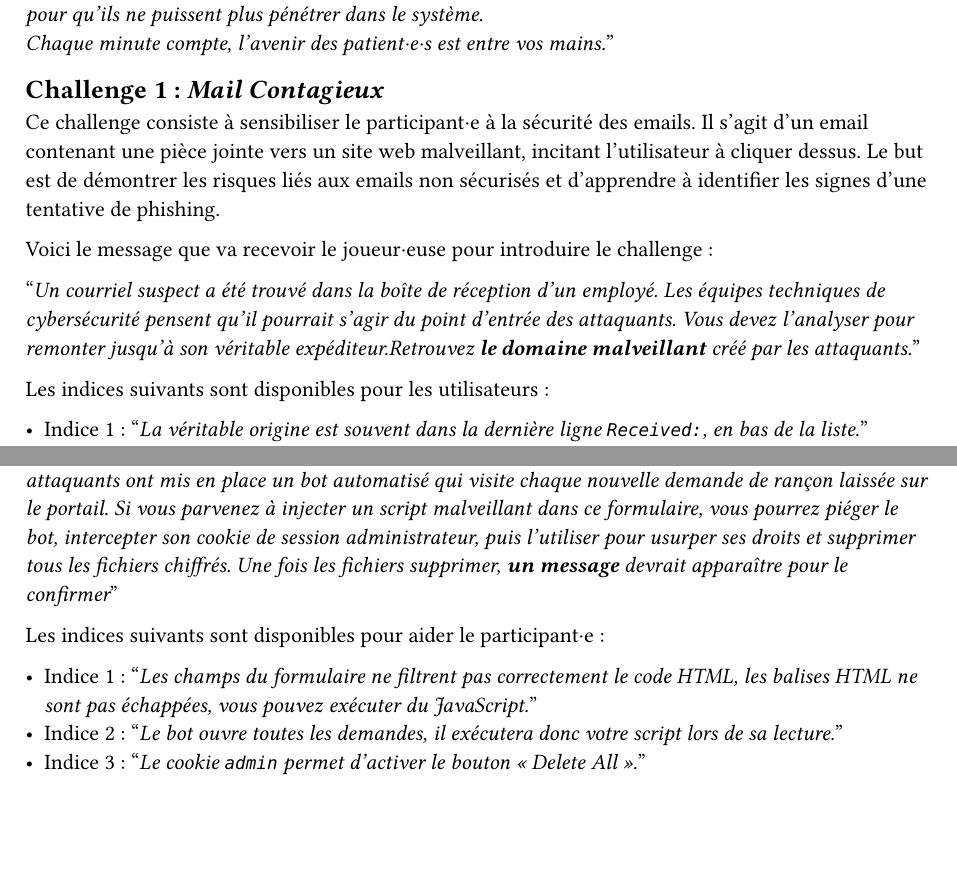
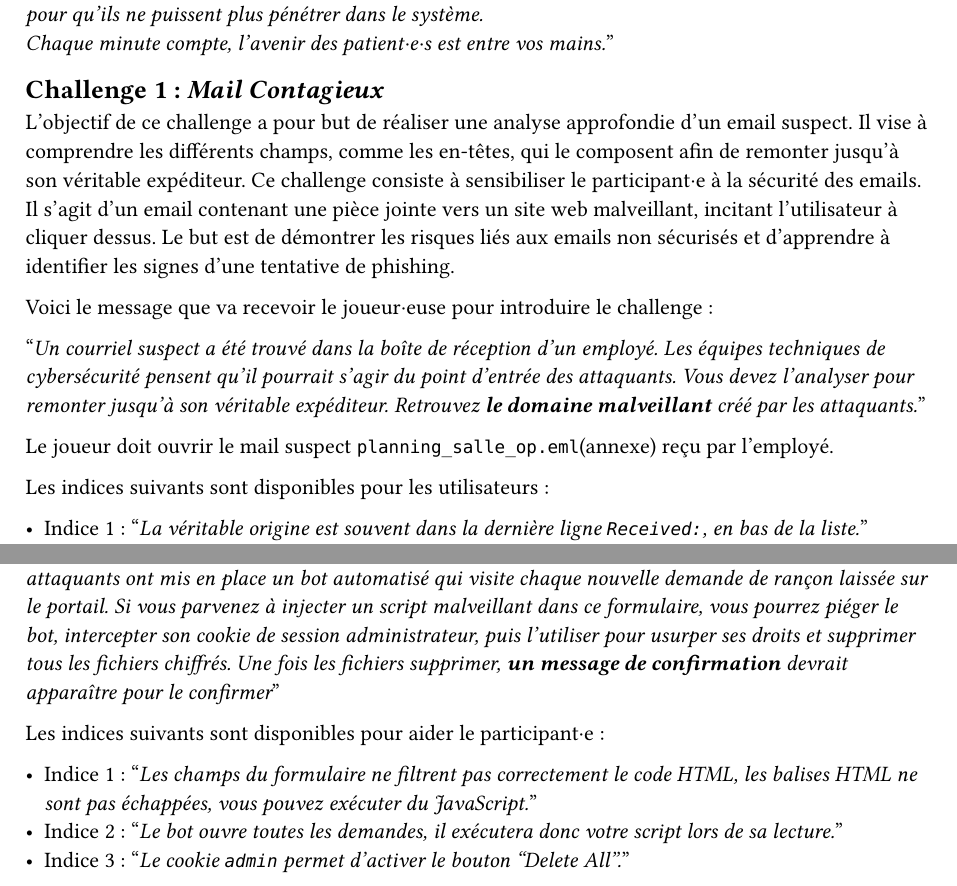
Before and after one commit to CamilleKoestli/tb_docs, a Typst document (report/chapters/challenges.typ, which reads report/chapters/challenge-1.typ, report/chapters/challenge-3.typ, report/chapters/challenge-6.typ): two parts of pages 1 and 6 of 8, joined at a grey line, cut so that both start at the same text, the shorter picture padded with empty space. Compiled offline with Typst 0.15.

Commit message:
fix: add info challenges

```diff
--- a/report/chapters/challenge-1.typ
+++ b/report/chapters/challenge-1.typ
@@ -1,10 +1,12 @@
 == Challenge 1 : _Mail Contagieux_ <challenge-1>
 
-Ce challenge consiste à sensibiliser le participant·e à la sécurité des emails. Il s'agit d'un email contenant une pièce jointe vers un site web malveillant, incitant l'utilisateur à cliquer dessus. Le but est de démontrer les risques liés aux emails non sécurisés et d'apprendre à identifier les signes d'une tentative de phishing.
+L'objectif de ce challenge a pour but de réaliser une analyse approfondie d'un email suspect. Il vise à comprendre les différents champs, comme les en-têtes, qui le composent afin de remonter jusqu'à son véritable expéditeur. Ce challenge consiste à sensibiliser le participant·e à la sécurité des emails. Il s'agit d'un email contenant une pièce jointe vers un site web malveillant, incitant l'utilisateur à cliquer dessus. Le but est de démontrer les risques liés aux emails non sécurisés et d'apprendre à identifier les signes d'une tentative de phishing.
 
 Voici le message que va recevoir le joueur·euse pour introduire le challenge :
 
-"_Un courriel suspect a été trouvé dans la boîte de réception d’un employé. Les équipes techniques de cybersécurité pensent qu’il pourrait s’agir du point d’entrée des attaquants. Vous devez l’analyser pour remonter jusqu’à son véritable expéditeur.Retrouvez *le domaine malveillant* créé par les attaquants._"
+"_Un courriel suspect a été trouvé dans la boîte de réception d’un employé. Les équipes techniques de cybersécurité pensent qu’il pourrait s’agir du point d’entrée des attaquants. Vous devez l’analyser pour remonter jusqu’à son véritable expéditeur. Retrouvez *le domaine malveillant* créé par les attaquants._"
+
+Le joueur doit ouvrir le mail suspect `planning_salle_op.eml`(annexe) reçu par l'employé.
 
 Les indices suivants sont disponibles pour les utilisateurs :
 
--- a/report/chapters/challenge-3.typ
+++ b/report/chapters/challenge-3.typ
@@ -10,4 +10,4 @@ Le joueur·euse dispose des éléments suivants pour l'aider :
 
 - Indice 1 : "_Le paramètre `dir=` dans l’URL permet de contrôler l’emplacement affiché._"
 - Indice 2 : "_Cherche un dossier archives, puis descends dans les sous-dossiers par année et mois._"
-- Indice 3 : "_Le fichier visé porte un nom en fonction de la date (01 = janvier, 02 = février, etc.)._"
+- Indice 3 : "_Le fichier visé porte un nom en fonction de la date de l'attaque (01 = janvier, 02 = février, etc.)._"
--- a/report/chapters/challenge-6.typ
+++ b/report/chapters/challenge-6.typ
@@ -4,10 +4,10 @@ L'objectif de ce challenge est de piéger un bot automatisé des attaquants pour
 
 Pour ce défi, le participant·e voit ce message :
 
-"_Les identifiants que vous avez récupérés vous donnent accès à la console interne des pirates… mais pas aux fonctions critiques. Le bouton "Delete All" reste grisé, seuls les administrateurs peuvent l’utiliser. Les attaquants ont mis en place un bot automatisé qui visite chaque nouvelle demande de rançon laissée sur le portail. Si vous parvenez à injecter un script malveillant dans ce formulaire, vous pourrez piéger le bot, intercepter son cookie de session administrateur, puis l’utiliser pour usurper ses droits et supprimer tous les fichiers chiffrés. Une fois les fichiers supprimer, *un message* devrait apparaître pour le confirmer_"
+"_Les identifiants que vous avez récupérés vous donnent accès à la console interne des pirates… mais pas aux fonctions critiques. Le bouton "Delete All" reste grisé, seuls les administrateurs peuvent l’utiliser. Les attaquants ont mis en place un bot automatisé qui visite chaque nouvelle demande de rançon laissée sur le portail. Si vous parvenez à injecter un script malveillant dans ce formulaire, vous pourrez piéger le bot, intercepter son cookie de session administrateur, puis l’utiliser pour usurper ses droits et supprimer tous les fichiers chiffrés. Une fois les fichiers supprimer, *un message de confirmation* devrait apparaître pour le confirmer_"
 
 Les indices suivants sont disponibles pour aider le participant·e :
 
 - Indice 1 : "_Les champs du formulaire ne filtrent pas correctement le code HTML, les balises HTML ne sont pas échappées, vous pouvez exécuter du JavaScript._"
 - Indice 2 : "_Le bot ouvre toutes les demandes, il exécutera donc votre script lors de sa lecture._"
-- Indice 3 : "_Le cookie `admin` permet d’activer le bouton « Delete All »._"
+- Indice 3 : "_Le cookie `admin` permet d’activer le bouton "Delete All"._"
```
Also changed, not shown: report/chapters/scenarios.typ (+1 -1 lines).
